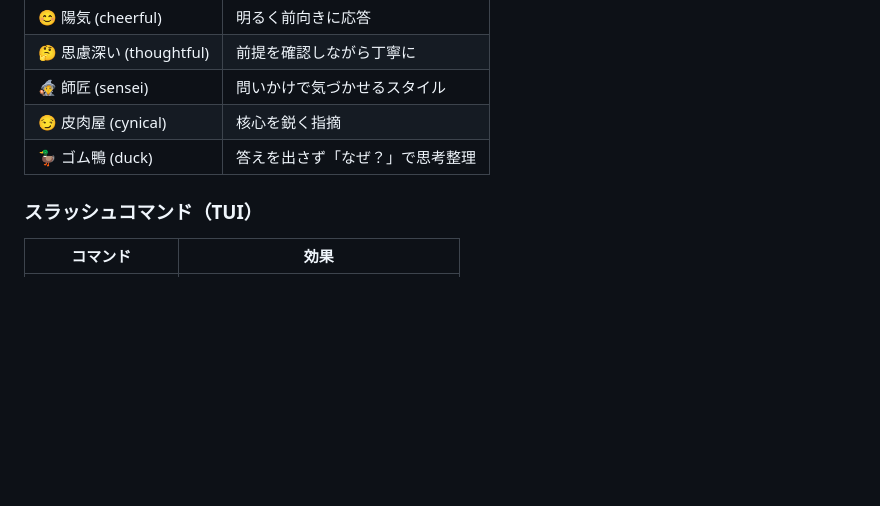
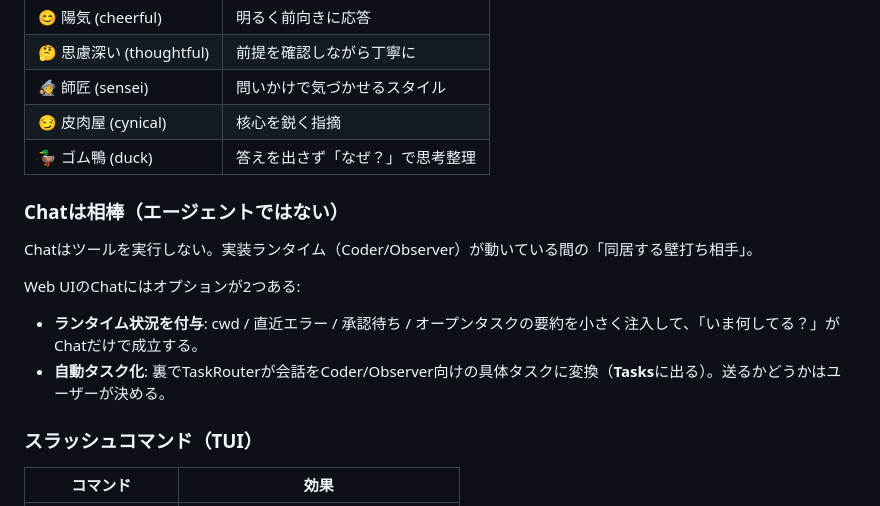
Before and after one commit to RyoSpiralArchitect/observistral, a Markdown page: README.ja.md, the part around the change. Rendered like a GitHub page; blank space fills up the shorter version.

```diff
--- a/README.ja.md
+++ b/README.ja.md
@@ -384,6 +384,14 @@ Chat コンポーザーの上に5つのチップ。セッション中いつで
 | 😏 皮肉屋 (cynical) | 核心を鋭く指摘 |
 | 🦆 ゴム鴨 (duck) | 答えを出さず「なぜ？」で思考整理 |
 
+### Chatは相棒（エージェントではない）
+
+Chatはツールを実行しない。実装ランタイム（Coder/Observer）が動いている間の「同居する壁打ち相手」。
+
+Web UIのChatにはオプションが2つある:
+- **ランタイム状況を付与**: cwd / 直近エラー / 承認待ち / オープンタスクの要約を小さく注入して、「いま何してる？」がChatだけで成立する。
+- **自動タスク化**: 裏でTaskRouterが会話をCoder/Observer向けの具体タスクに変換（**Tasks**に出る）。送るかどうかはユーザーが決める。
+
 ### スラッシュコマンド（TUI）
 
 | コマンド | 効果 |
```
Also changed, not shown: README.fr.md (+8 -0 lines), README.md (+8 -0 lines).
